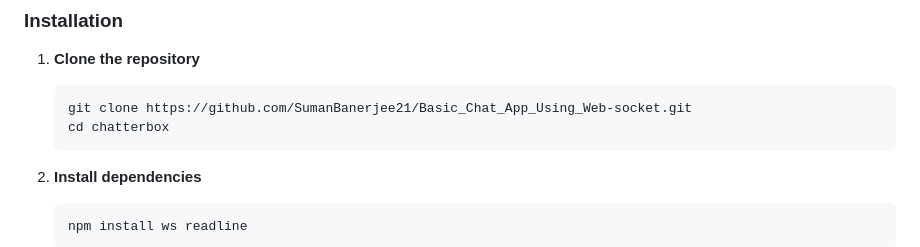
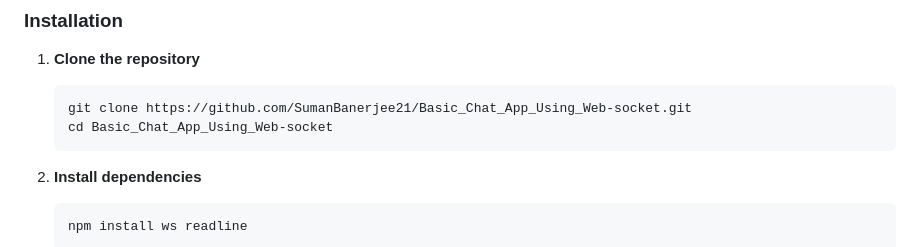
Before and after one commit to SumanBanerjee21/Basic_Chat_App_Using_Web-socket, a Markdown page: README.md, the part around the change. GitHub-like rendering.

````diff
--- a/README.md
+++ b/README.md
@@ -39,7 +39,7 @@ A modern, real-time chat application built with WebSockets, providing a seamless
 1. **Clone the repository**
    ```bash
    git clone https://github.com/SumanBanerjee21/Basic_Chat_App_Using_Web-socket.git
-   cd chatterbox
+   cd Basic_Chat_App_Using_Web-socket
    ```
 
 2. **Install dependencies**
````
